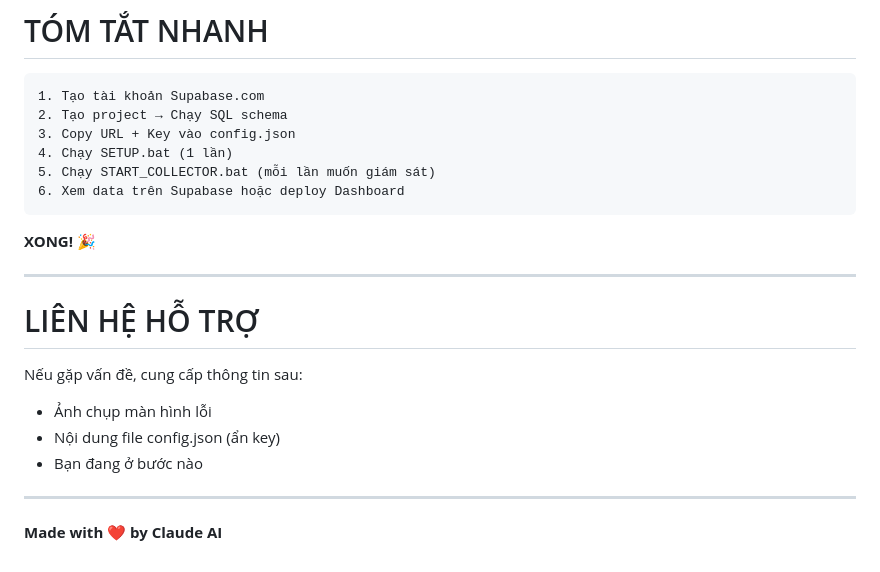
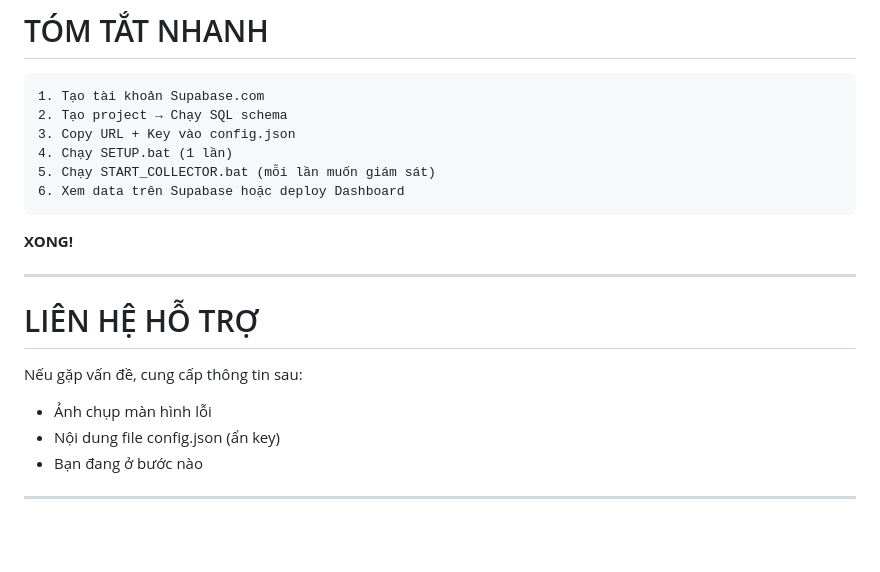
Before and after one commit to khaihoangv7/machine-status-management, a Markdown page: HUONG_DAN_CHI_TIET.md, the part around one of its changes. Rendered like a GitHub page; blank space fills up the shorter version.

Commit message:
Update huongdan.md

````diff
--- a/HUONG_DAN_CHI_TIET.md
+++ b/HUONG_DAN_CHI_TIET.md
@@ -371,7 +371,7 @@ services:
 6. Xem data trên Supabase hoặc deploy Dashboard
 ```
 
-**XONG!** 🎉
+**XONG!**
 
 ---
 
@@ -383,5 +383,3 @@ Nếu gặp vấn đề, cung cấp thông tin sau:
 - Bạn đang ở bước nào
 
 ---
-
-**Made with ❤️ by Claude AI**
````
Also changed, not shown: other parts of HUONG_DAN_CHI_TIET.md (+4 -4 lines).
